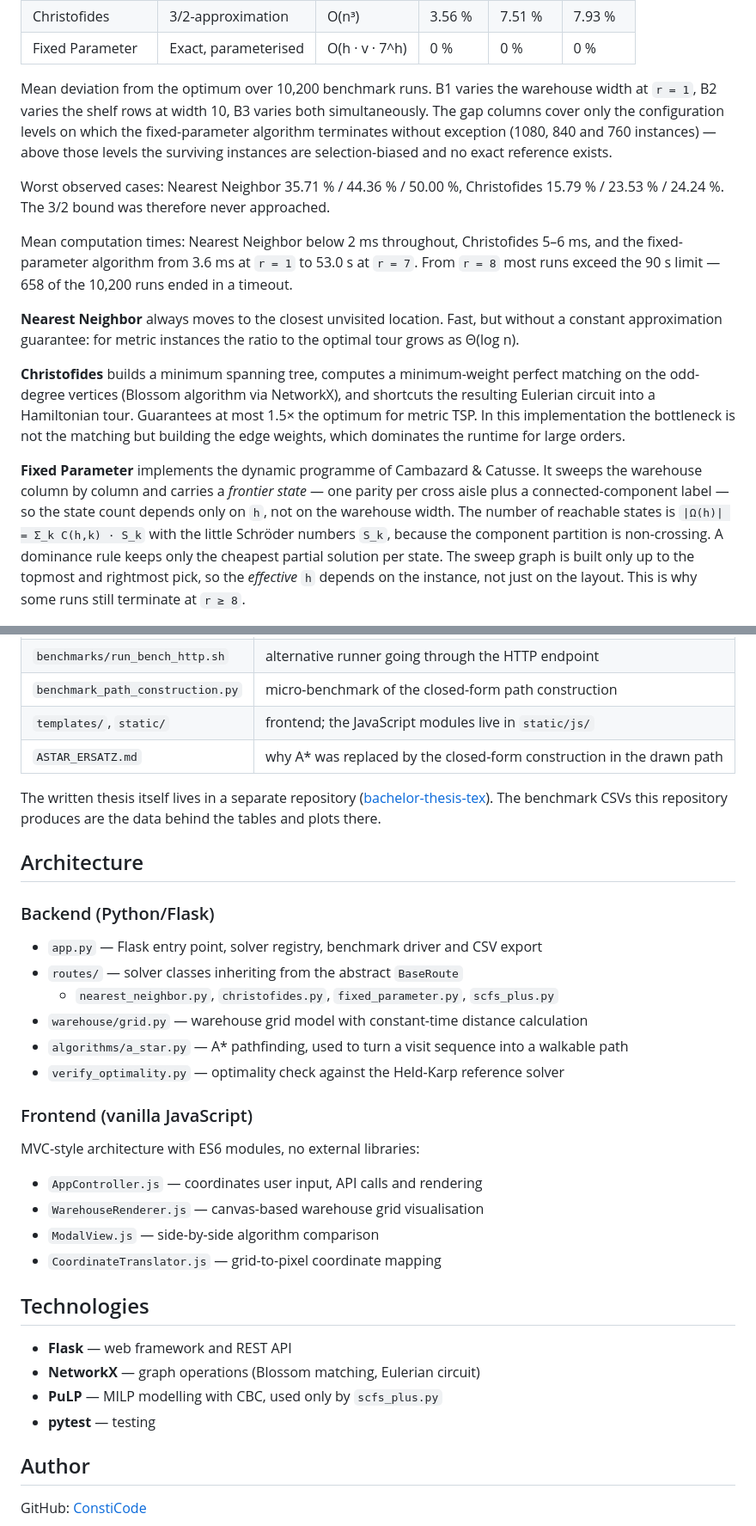
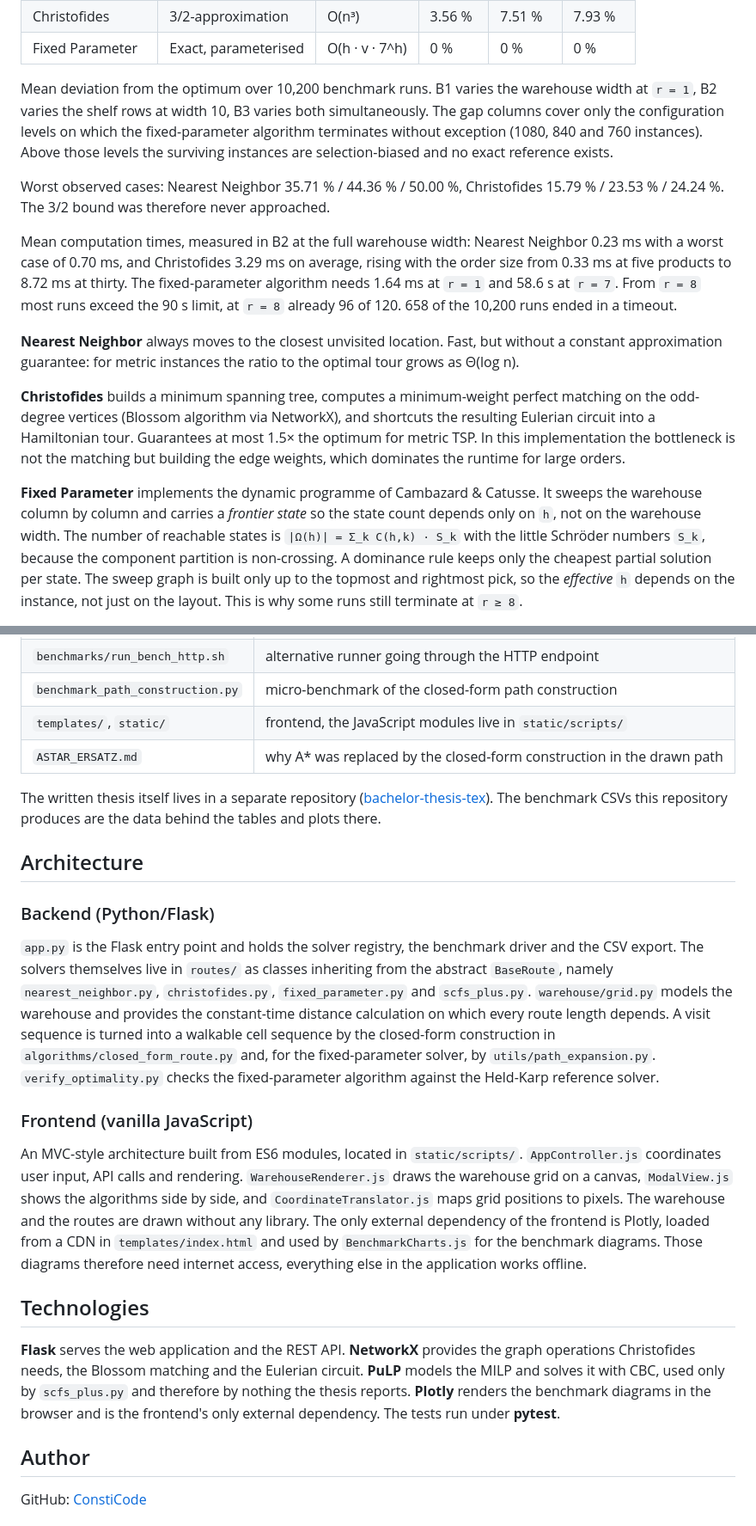
Before and after one commit to ConstiCode/bachelor_thesis, a Markdown page: README.md, 2 parts joined by grey strips. Shown at 86% size. GitHub-like rendering.

Commit message:
Falsche Laufzeitangaben und Pfade im README korrigiert
Die berichteten Rechenzeiten liessen sich aus keinem vorhandenen Datensatz
belegen. Christofides stand mit 5 bis 6 ms im README, gemessen sind 3,29 ms
im Mittel in B2, steigend von 0,33 ms bei fuenf Produkten auf 8,72 ms bei
dreissig. Der Fixed-Parameter-Algorithmus stand mit 3,6 ms bei r=1 und
53,0 s bei r=7, gemessen sind 1,64 ms und 58,6 s. Die Angaben beziehen sich
jetzt auf B2 und sind deckungsgleich mit den Werten in der Arbeit.

static/js zeigte auf ein nicht existierendes Verzeichnis, die
JavaScript-Module liegen in static/scripts. Der Architekturabschnitt
behauptete, A* baue den gezeichneten Pfad, was der Validierungsabschnitt
zwei Absaetze vorher widerlegt. Tatsaechlich bauen ihn
algorithms/closed_form_route.py und utils/path_expansion.py, A* dient nur
noch als Referenz in Tests und Mikro-Benchmark.

Plotly war als Abhaengigkeit nicht genannt, obwohl templates/index.html es
per CDN laedt und die Benchmarkdiagramme ohne Internet leer bleiben. Die
Angabe zur Python-Version nennt jetzt 3.12.13 als Stand der Messungen und
weist darauf hin, dass python:3.12-slim ein bewegliches Tag ist.

Die Abschnitte Architecture und Technologies sind von Aufzaehlungen in
Fliesstext umgeschrieben.

```diff
--- a/README.md
+++ b/README.md
@@ -35,15 +35,17 @@ shelf rows `r`). The number of cross aisles is `h = r + 1`.
 Mean deviation from the optimum over 10,200 benchmark runs. B1 varies the warehouse width at
 `r = 1`, B2 varies the shelf rows at width 10, B3 varies both simultaneously. The gap columns
 cover only the configuration levels on which the fixed-parameter algorithm terminates without
-exception (1080, 840 and 760 instances) — above those levels the surviving instances are
+exception (1080, 840 and 760 instances). Above those levels the surviving instances are
 selection-biased and no exact reference exists.
 
 Worst observed cases: Nearest Neighbor 35.71 % / 44.36 % / 50.00 %, Christofides
 15.79 % / 23.53 % / 24.24 %. The 3/2 bound was therefore never approached.
 
-Mean computation times: Nearest Neighbor below 2 ms throughout, Christofides 5–6 ms, and the
-fixed-parameter algorithm from 3.6 ms at `r = 1` to 53.0 s at `r = 7`. From `r = 8` most runs
-exceed the 90 s limit — 658 of the 10,200 runs ended in a timeout.
+Mean computation times, measured in B2 at the full warehouse width: Nearest Neighbor 0.23 ms
+with a worst case of 0.70 ms, and Christofides 3.29 ms on average, rising with the order size
+from 0.33 ms at five products to 8.72 ms at thirty. The fixed-parameter algorithm needs 1.64 ms
+at `r = 1` and 58.6 s at `r = 7`. From `r = 8` most runs exceed the 90 s limit, at `r = 8`
+already 96 of 120. 658 of the 10,200 runs ended in a timeout.
 
 **Nearest Neighbor** always moves to the closest unvisited location. Fast, but without a
 constant approximation guarantee: for metric instances the ratio to the optimal tour grows as
@@ -56,8 +58,8 @@ implementation the bottleneck is not the matching but building the edge weights,
 dominates the runtime for large orders.
 
 **Fixed Parameter** implements the dynamic programme of Cambazard & Catusse. It sweeps the
-warehouse column by column and carries a *frontier state* — one parity per cross aisle plus a
-connected-component label — so the state count depends only on `h`, not on the warehouse width.
+warehouse column by column and carries a *frontier state* so the state count depends only
+on `h`, not on the warehouse width.
 The number of reachable states is `|Ω(h)| = Σ_k C(h,k) · S_k` with the little Schröder numbers
 `S_k`, because the component partition is non-crossing. A dominance rule keeps only the
 cheapest partial solution per state. The sweep graph is built only up to the topmost and
@@ -244,7 +248,7 @@ Where to find what.
 | `benchmarks/results/` | default output directory for the benchmark CSVs (redirect with `BENCH_OUT_DIR`) |
 | `benchmarks/run_bench_http.sh` | alternative runner going through the HTTP endpoint |
 | `benchmark_path_construction.py` | micro-benchmark of the closed-form path construction |
-| `templates/`, `static/` | frontend; the JavaScript modules live in `static/js/` |
+| `templates/`, `static/` | frontend, the JavaScript modules live in `static/scripts/` |
 | `ASTAR_ERSATZ.md` | why A* was replaced by the closed-form construction in the drawn path |
 
 The written thesis itself lives in a separate repository
@@ -255,28 +259,32 @@ this repository produces are the data behind the tables and plots there.
 
 ### Backend (Python/Flask)
 
-- `app.py` — Flask entry point, solver registry, benchmark driver and CSV export
-- `routes/` — solver classes inheriting from the abstract `BaseRoute`
-  - `nearest_neighbor.py`, `christofides.py`, `fixed_parameter.py`, `scfs_plus.py`
-- `warehouse/grid.py` — warehouse grid model with constant-time distance calculation
-- `algorithms/a_star.py` — A* pathfinding, used to turn a visit sequence into a walkable path
-- `verify_optimality.py` — optimality check against the Held-Karp reference solver
+`app.py` is the Flask entry point and holds the solver registry, the benchmark driver and the
+CSV export. The solvers themselves live in `routes/` as classes inheriting from the abstract
+`BaseRoute`, namely `nearest_neighbor.py`, `christofides.py`, `fixed_parameter.py` and
+`scfs_plus.py`. `warehouse/grid.py` models the warehouse and provides the constant-time
+distance calculation on which every route length depends. A visit sequence is turned into a
+walkable cell sequence by the closed-form construction in `algorithms/closed_form_route.py`
+and, for the fixed-parameter solver, by `utils/path_expansion.py`. `verify_optimality.py`
+checks the fixed-parameter algorithm against the Held-Karp reference solver.
 
 ### Frontend (vanilla JavaScript)
 
-MVC-style architecture with ES6 modules, no external libraries:
-
-- `AppController.js` — coordinates user input, API calls and rendering
-- `WarehouseRenderer.js` — canvas-based warehouse grid visualisation
-- `ModalView.js` — side-by-side algorithm comparison
-- `CoordinateTranslator.js` — grid-to-pixel coordinate mapping
+An MVC-style architecture built from ES6 modules, located in `static/scripts/`.
+`AppController.js` coordinates user input, API calls and rendering. `WarehouseRenderer.js`
+draws the warehouse grid on a canvas, `ModalView.js` shows the algorithms side by side, and
+`CoordinateTranslator.js` maps grid positions to pixels. The warehouse and the routes are drawn
+without any library. The only external dependency of the frontend is Plotly, loaded from a CDN
+in `templates/index.html` and used by `BenchmarkCharts.js` for the benchmark diagrams. Those
+diagrams therefore need internet access, everything else in the application works offline.
 
 ## Technologies
 
-- **Flask** — web framework and REST API
-- **NetworkX** — graph operations (Blossom matching, Eulerian circuit)
-- **PuLP** — MILP modelling with CBC, used only by `scfs_plus.py`
-- **pytest** — testing
+**Flask** serves the web application and the REST API. **NetworkX** provides the graph
+operations Christofides needs, the Blossom matching and the Eulerian circuit. **PuLP** models
+the MILP and solves it with CBC, used only by `scfs_plus.py` and therefore by nothing the
+thesis reports. **Plotly** renders the benchmark diagrams in the browser and is the frontend's
+only external dependency. The tests run under **pytest**.
 
 ## Author
 
```
Also changed, not shown: other parts of README.md (+10 -8 lines).
